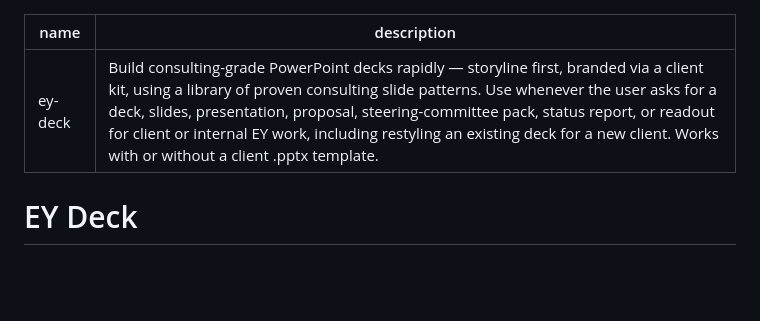
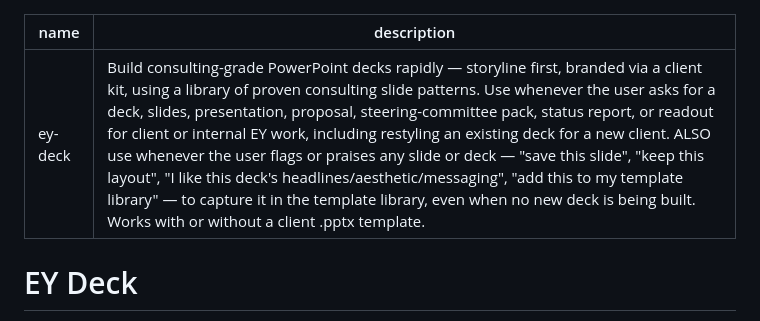
Before and after one commit to currcorr/agent-skills, a Markdown page: ey-deck/SKILL.md, the part around the change. Rendered like a GitHub page; blank space fills up the shorter version.

```diff
--- a/ey-deck/SKILL.md
+++ b/ey-deck/SKILL.md
@@ -1,6 +1,6 @@
 ---
 name: ey-deck
-description: Build consulting-grade PowerPoint decks rapidly — storyline first, branded via a client kit, using a library of proven consulting slide patterns. Use whenever the user asks for a deck, slides, presentation, proposal, steering-committee pack, status report, or readout for client or internal EY work, including restyling an existing deck for a new client. Works with or without a client .pptx template.
+description: Build consulting-grade PowerPoint decks rapidly — storyline first, branded via a client kit, using a library of proven consulting slide patterns. Use whenever the user asks for a deck, slides, presentation, proposal, steering-committee pack, status report, or readout for client or internal EY work, including restyling an existing deck for a new client. ALSO use whenever the user flags or praises any slide or deck — "save this slide", "keep this layout", "I like this deck's headlines/aesthetic/messaging", "add this to my template library" — to capture it in the template library, even when no new deck is being built. Works with or without a client .pptx template.
 ---
 
 # EY Deck
```
Also changed, not shown: README.md (+21 -0 lines).
